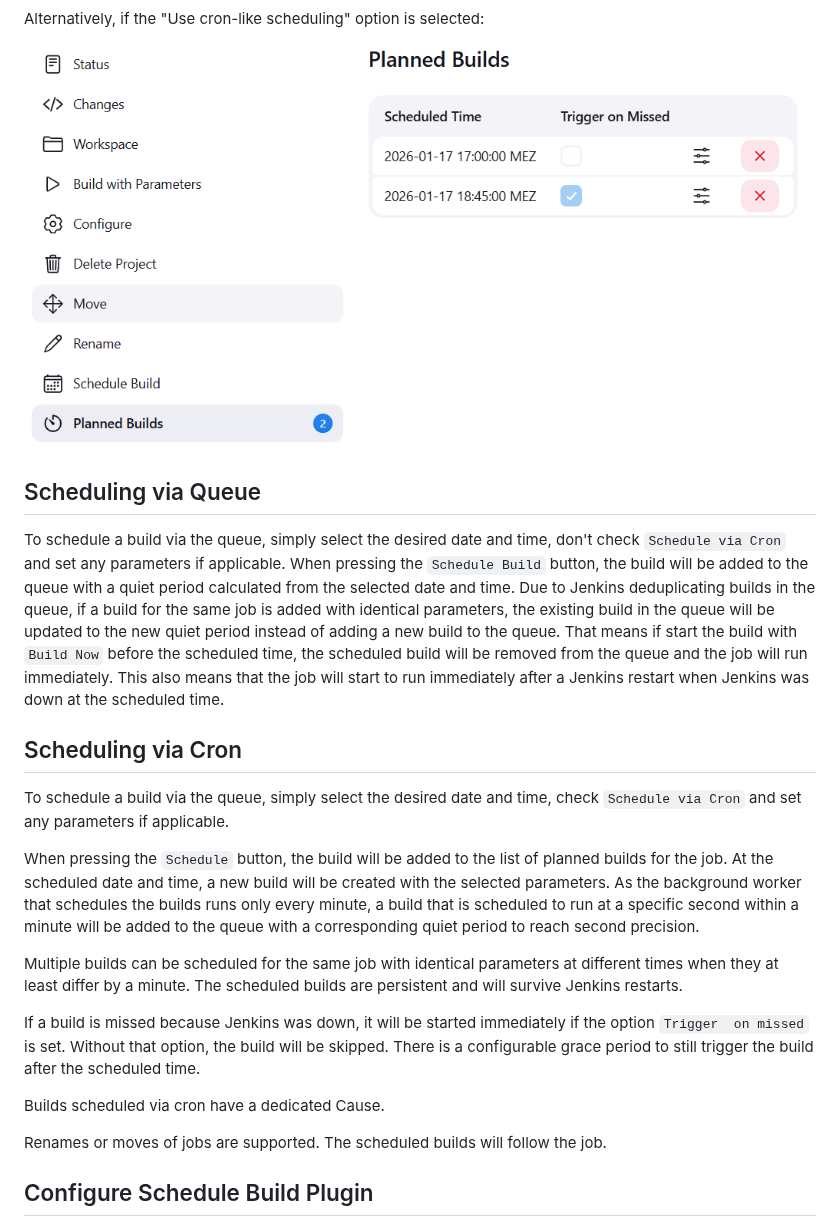
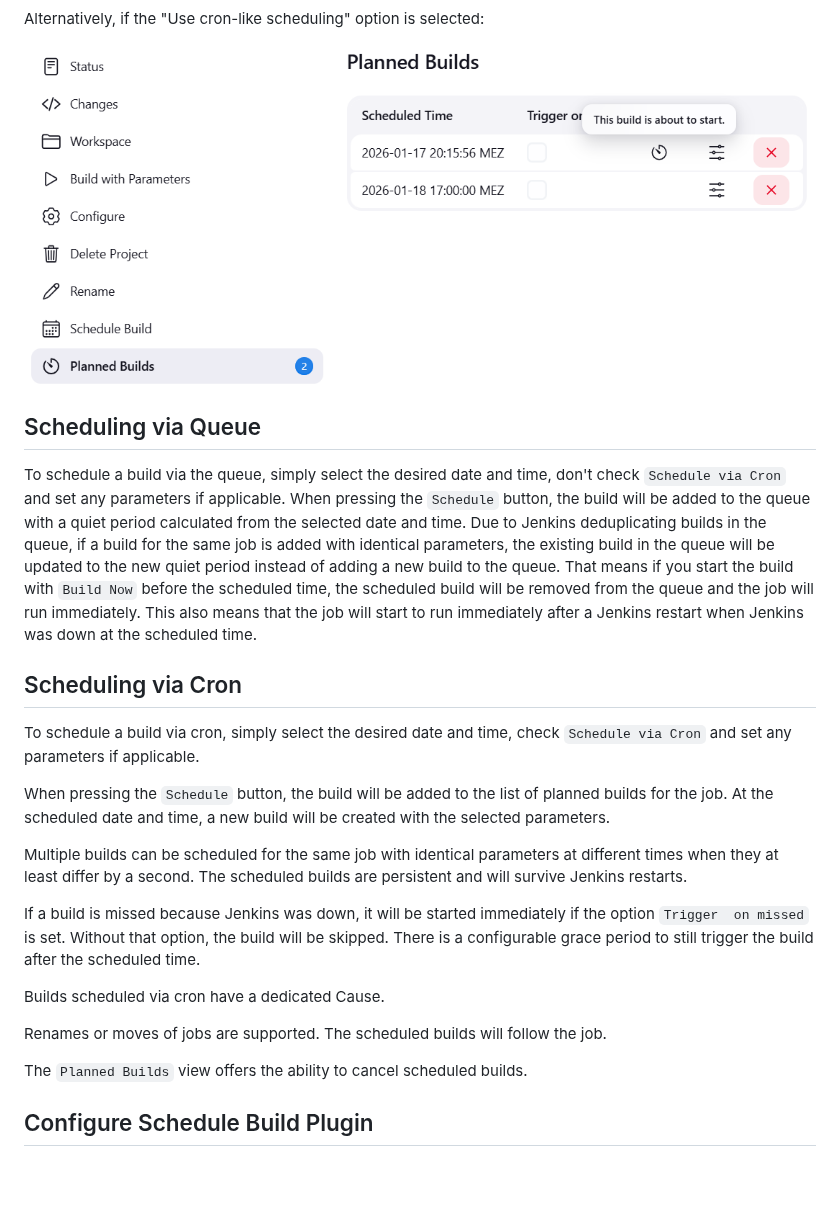
Before and after one commit to jenkinsci/schedule-build-plugin, a Markdown page: README.md, the part around the change. Rendered like a GitHub page; pictures changed too: docs/images/Planned_Builds.png; blank space fills up the shorter version.

Commit message:
don't do the seconds via queue
Use a ScheduledExecutorService to delay the start for second precision
scheduling

```diff
--- a/README.md
+++ b/README.md
@@ -33,25 +33,23 @@ Alternatively, if the "Use cron-like scheduling" option is selected:
 
 To schedule a build via the queue, simply select the desired date and time, don't check `Schedule via Cron`
 and set any parameters if applicable.
-When pressing the `Schedule Build` button, the build will be added to the queue with a quiet period
+When pressing the `Schedule` button, the build will be added to the queue with a quiet period
 calculated from the selected date and time. Due to Jenkins deduplicating builds in the queue, if a build for
 the same job is added with identical parameters, the existing build in the queue will be updated to the new
-quiet period instead of adding a new build to the queue. That means if start the build with `Build Now`
+quiet period instead of adding a new build to the queue. That means if you start the build with `Build Now`
 before the scheduled time, the scheduled build will be removed from the queue and the job will run
 immediately. This also means that the job will start to run immediately after a Jenkins restart when Jenkins
 was down at the scheduled time.
 
 ## Scheduling via Cron
 
-To schedule a build via the queue, simply select the desired date and time, check `Schedule via Cron`
+To schedule a build via cron, simply select the desired date and time, check `Schedule via Cron`
 and set any parameters if applicable.
 
 When pressing the `Schedule` button, the build will be added to the list of planned builds for the job. At the scheduled date
-and time, a new build will be created with the selected parameters. As the background worker that schedules the builds runs only
-every minute, a build that is scheduled to run at a specific second within a minute will be added to the queue with a corresponding
-quiet period to reach second precision.
+and time, a new build will be created with the selected parameters.
 
-Multiple builds can be scheduled for the same job with identical parameters at different times when they at least differ by a minute.
+Multiple builds can be scheduled for the same job with identical parameters at different times when they at least differ by a second.
 The scheduled builds are persistent and will survive Jenkins restarts.
 
 If a build is missed because Jenkins was down, it will be started immediately if the option `Trigger
@@ -61,6 +59,8 @@ period to still trigger the build after the scheduled time.
 Builds scheduled via cron have a dedicated Cause.
 
 Renames or moves of jobs are supported. The scheduled builds will follow the job.
+
+The `Planned Builds` view offers the ability to cancel scheduled builds.
 
 ## Configure Schedule Build Plugin
 
```
Also changed, not shown: 7 other files.
